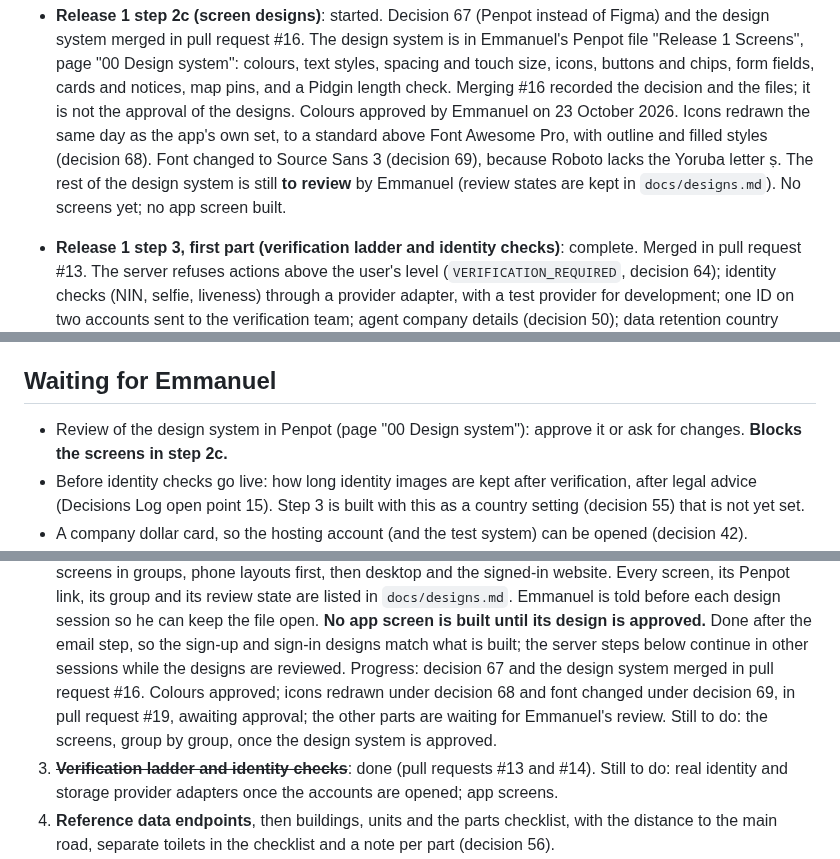
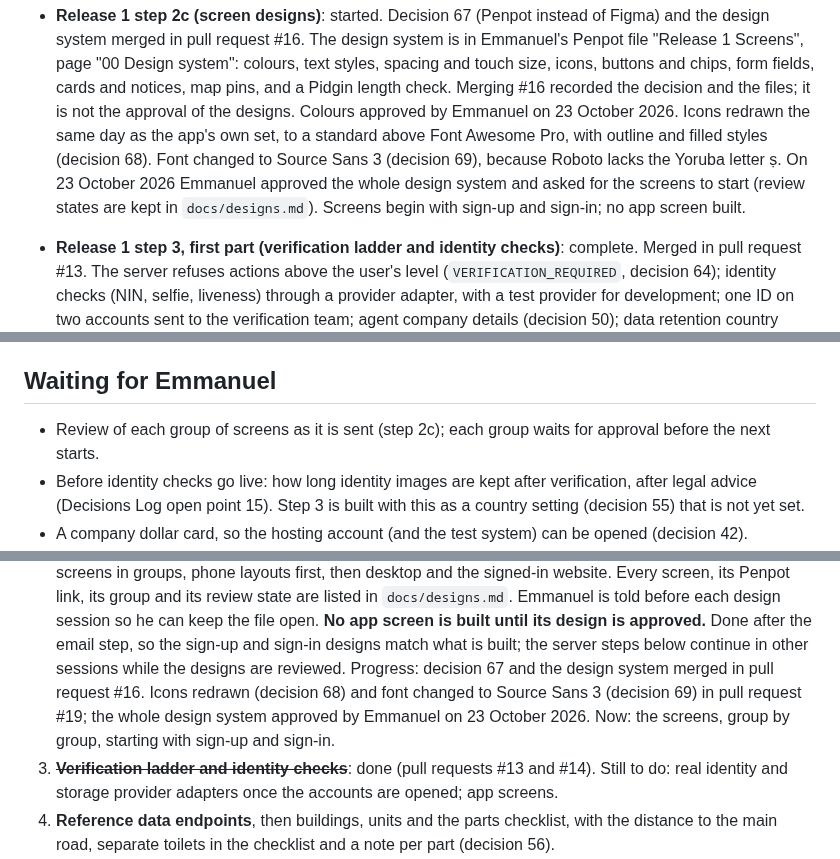
Before and after one commit to projectiles-tech-hub/findhousequick, a Markdown page: docs/STATUS.md, 3 parts joined by grey strips. Drawn GitHub-style.

```diff
--- a/docs/STATUS.md
+++ b/docs/STATUS.md
@@ -55,9 +55,9 @@ Updated: 23 October 2026. Read this after CLAUDE.md at the start of every build
   map pins, and a Pidgin length check. Merging #16 recorded the decision and the files; it is not the approval of
   the designs. Colours approved by Emmanuel on 23 October 2026. Icons redrawn the same day as the app's own set,
   to a standard above Font Awesome Pro, with outline and filled styles (decision 68). Font changed to Source Sans 3
-  (decision 69), because Roboto lacks the Yoruba letter ṣ. The rest of the design
-  system is still **to review** by Emmanuel (review states are kept in `docs/designs.md`). No screens yet; no app
-  screen built.
+  (decision 69), because Roboto lacks the Yoruba letter ṣ. On 23 October 2026 Emmanuel
+  approved the whole design system and asked for the screens to start (review states are kept in
+  `docs/designs.md`). Screens begin with sign-up and sign-in; no app screen built.
 
 - **Release 1 step 3, first part (verification ladder and identity checks)**: complete. Merged in pull request
   #13. The server refuses actions above the user's level (`VERIFICATION_REQUIRED`, decision 64); identity
@@ -85,8 +85,7 @@ Updated: 23 October 2026. Read this after CLAUDE.md at the start of every build
 
 ## Waiting for Emmanuel
 
-- Review of the design system in Penpot (page "00 Design system"): approve it or ask for changes. **Blocks the
-  screens in step 2c.**
+- Review of each group of screens as it is sent (step 2c); each group waits for approval before the next starts.
 - Before identity checks go live: how long identity images are kept after verification, after legal advice
   (Decisions Log open point 15). Step 3 is built with this as a country setting (decision 55) that is not yet set.
 - A company dollar card, so the hosting account (and the test system) can be opened (decision 42).
@@ -116,8 +115,9 @@ Updated: 23 October 2026. Read this after CLAUDE.md at the start of every build
     is built until its design is approved.**
     Done after the email step, so the sign-up and sign-in designs match what is built; the server steps below
     continue in other sessions while the designs are reviewed.
-    Progress: decision 67 and the design system merged in pull request #16. Colours approved; icons redrawn under
-    decision 68 and font changed under decision 69, in pull request #19, awaiting approval; the other parts are waiting for Emmanuel's review. Still to do: the screens, group by group, once the design system is approved.
+    Progress: decision 67 and the design system merged in pull request #16. Icons redrawn (decision 68) and font
+    changed to Source Sans 3 (decision 69) in pull request #19; the whole design system approved by Emmanuel on
+    23 October 2026. Now: the screens, group by group, starting with sign-up and sign-in.
 3. ~~**Verification ladder and identity checks**~~: done (pull requests #13 and #14). Still to do: real
    identity and storage provider adapters once the accounts are opened; app screens.
 4. **Reference data endpoints**, then buildings, units and the parts checklist, with the distance to the main
```
Also changed, not shown: docs/designs.md (+8 -8 lines).
